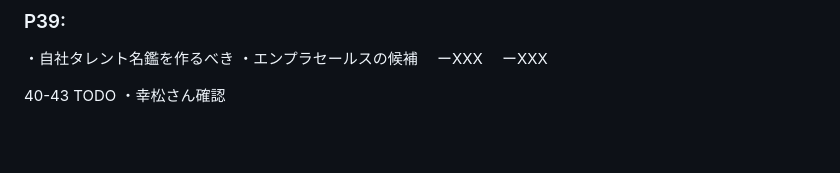
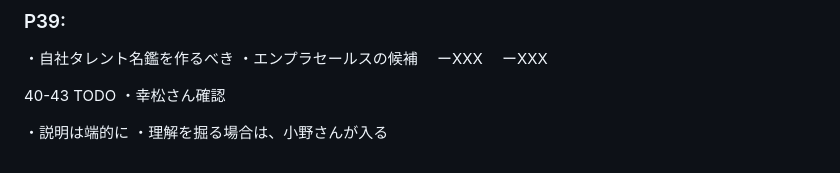
Before and after one commit to yuki-mizuno0512/obsidian-notes, a Markdown page: TA勉強会.md, the part around the change. GitHub-like rendering; blank space fills up the shorter version.

Commit message:
vault backup:2025-05-12 15:16:21

```diff
--- a/TA勉強会.md
+++ b/TA勉強会.md
@@ -113,3 +113,7 @@
 40-43
 TODO
 ・幸松さん確認
+
+
+・説明は端的に
+・理解を掘る場合は、小野さんが入る
```
